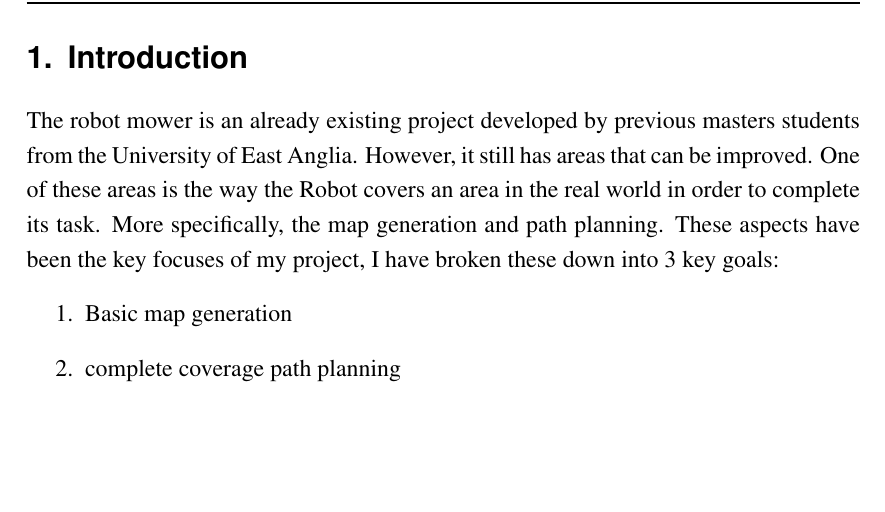
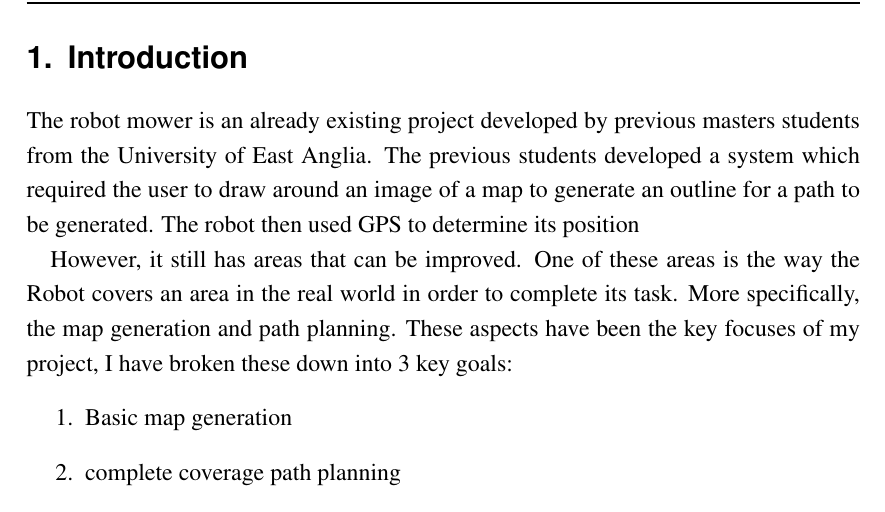
Before and after one commit to TobyTowler/RobotMower, a LaTeX document (finalReport/finalReport.tex): part of page 5 of 10, cut so that both start at the same text, the shorter picture padded with empty space. Compiled offline with pdfLaTeX.

Commit message:
assume nothing in intro

```diff
--- a/finalReport/finalReport.tex
+++ b/finalReport/finalReport.tex
@@ -109,7 +109,10 @@ The abstract of your report summarises your entire work () in no more than half
 \section{Introduction}
 
 % \subsection{Main Objective}
-The robot mower is an already existing project developed by previous masters students from the University of East Anglia. However, it still has areas that can be improved. One of these areas is the way the Robot covers an area in the real world in order to complete its task.
+The robot mower is an already existing project developed by previous masters students from the University of East Anglia.
+The previous students developed a system which required the user to draw around an image of a map to generate an outline for a path to be generated. The robot then used GPS to determine its position
+
+However, it still has areas that can be improved. One of these areas is the way the Robot covers an area in the real world in order to complete its task.
 More specifically, the map generation and path planning. These aspects have been the key focuses of my project, I have broken these down into 3 key goals:
 \begin{enumerate}
 	\item Basic map generation
```
Also changed, not shown: finalReport/finalReport.pdf, finalReport/finalReport.tex (8 more changed lines), 6 other files.
